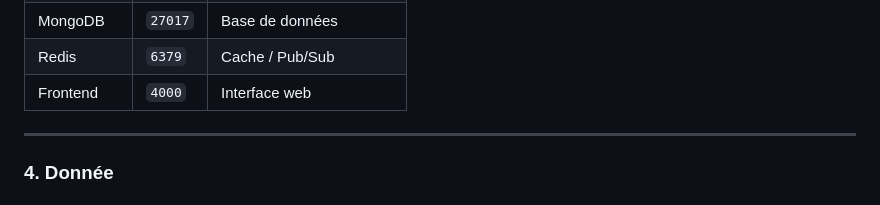
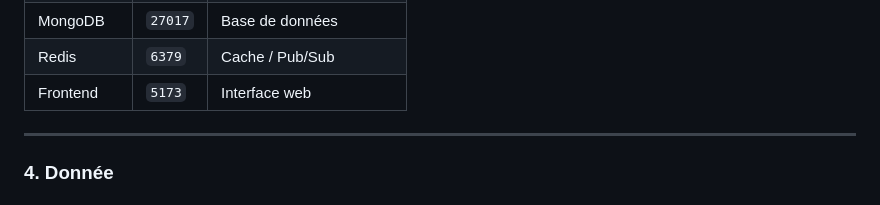
Before and after one commit to jimmy-martin/sdv-travel-hub, a Markdown page: README.md, the part around the change. GitHub-like rendering.

Commit message:
fix frontend port on README.md

```diff
--- a/README.md
+++ b/README.md
@@ -55,7 +55,7 @@ Cela lance :
 | Logs Server  | `4000`   | Historique Redis Pub/Sub     |
 | MongoDB      | `27017`  | Base de données              |
 | Redis        | `6379`   | Cache / Pub/Sub              |
-| Frontend     | `4000`   | Interface web                |
+| Frontend     | `5173`   | Interface web                |
 
 ---
 
```
